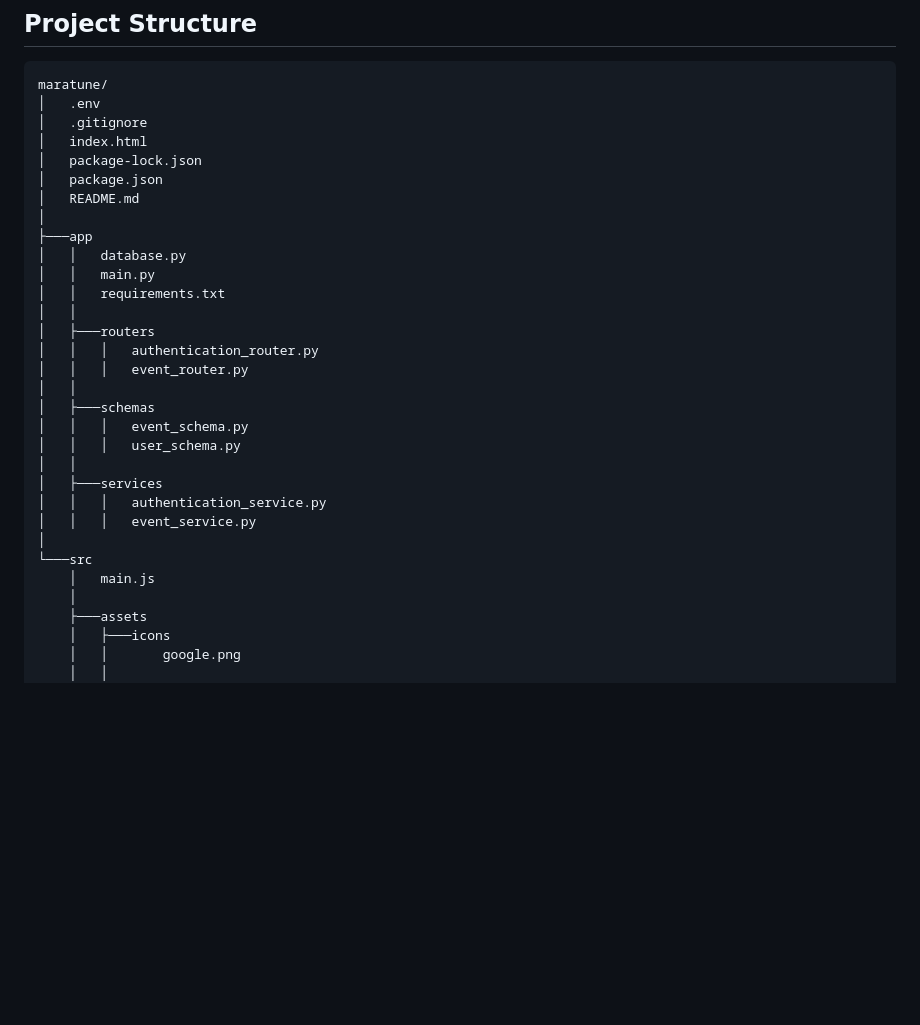
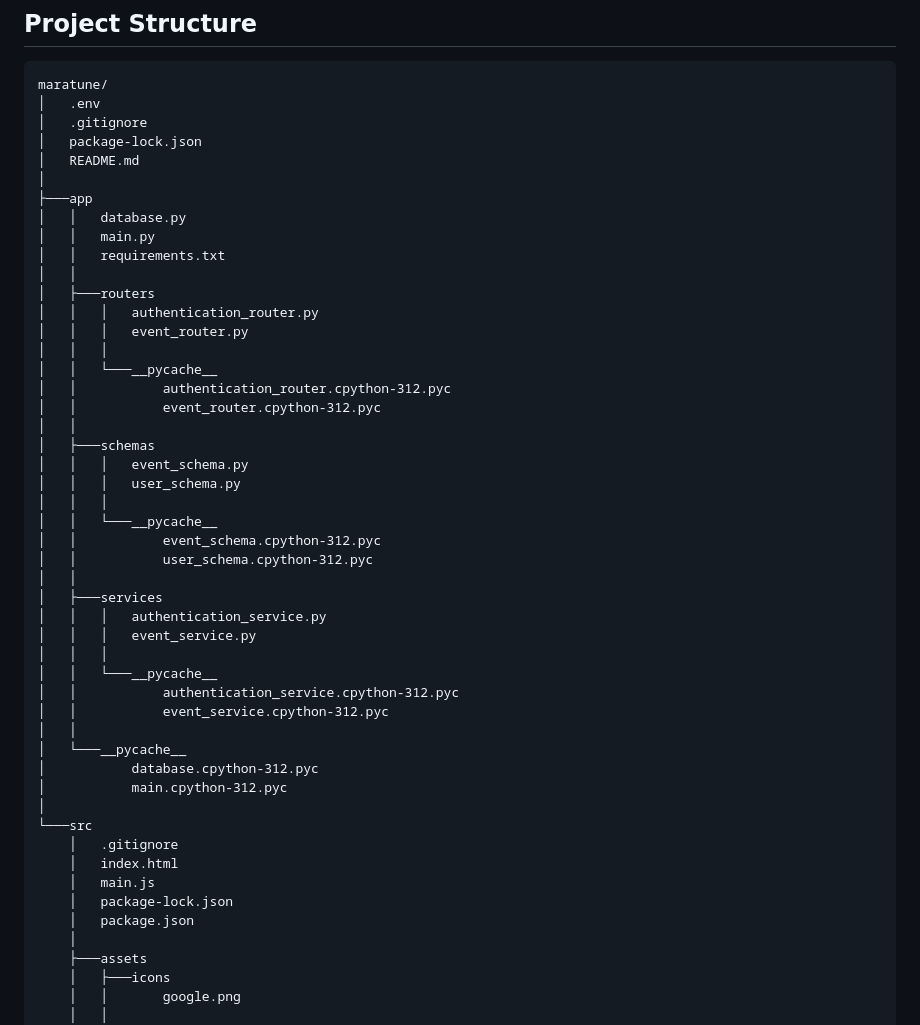
Before and after one commit to joncoder14/maratune, a Markdown page: README.md, the part around one of its changes. Rendered like a GitHub page; blank space fills up the shorter version.

Commit message:
docs: restructured the arquithecture of the project

```diff
--- a/README.md
+++ b/README.md
@@ -209,9 +209,7 @@ python -m fastapi dev app/main.py
 maratune/
 │   .env
 │   .gitignore
-│   index.html
 │   package-lock.json
-│   package.json
 │   README.md
 │
 ├───app
@@ -222,17 +220,37 @@ maratune/
 │   ├───routers
 │   │   │   authentication_router.py
 │   │   │   event_router.py
+│   │   │
+│   │   └───__pycache__
+│   │           authentication_router.cpython-312.pyc
+│   │           event_router.cpython-312.pyc
 │   │
 │   ├───schemas
 │   │   │   event_schema.py
 │   │   │   user_schema.py
+│   │   │
+│   │   └───__pycache__
+│   │           event_schema.cpython-312.pyc
+│   │           user_schema.cpython-312.pyc
 │   │
 │   ├───services
 │   │   │   authentication_service.py
 │   │   │   event_service.py
+│   │   │
+│   │   └───__pycache__
+│   │           authentication_service.cpython-312.pyc
+│   │           event_service.cpython-312.pyc
+│   │
+│   └───__pycache__
+│           database.cpython-312.pyc
+│           main.cpython-312.pyc
 │
 └───src
+    │   .gitignore
+    │   index.html
     │   main.js
+    │   package-lock.json
+    │   package.json
     │
     ├───assets
     │   ├───icons
```
Also changed, not shown: other parts of README.md (+2 -2 lines).
